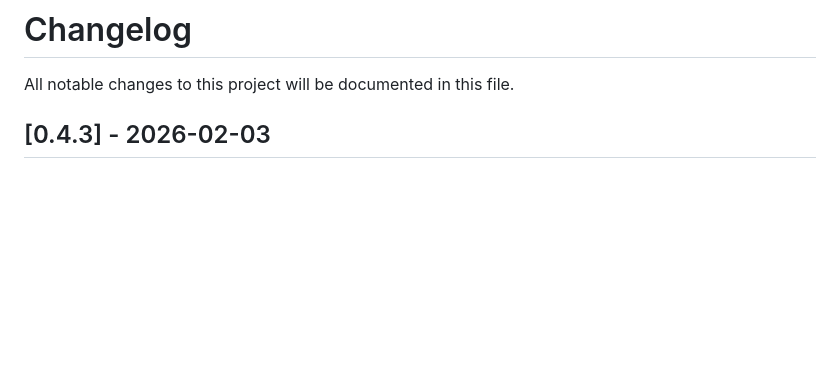
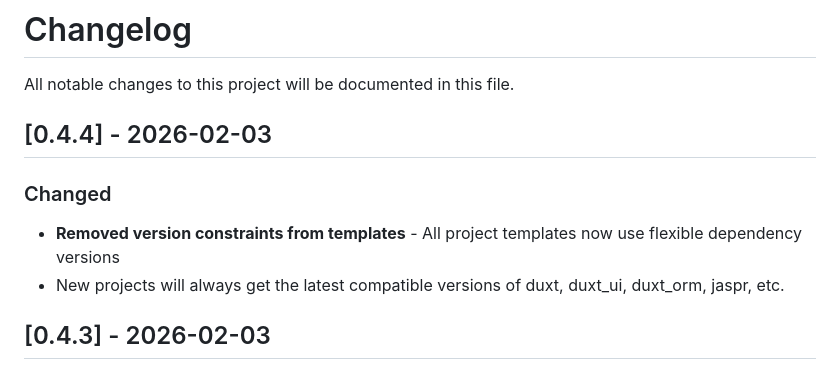
Before and after one commit to duxt-base/duxt, a Markdown page: CHANGELOG.md, the part around the change. GitHub-like rendering; blank space fills up the shorter version.

Commit message:
docs: Add 0.4.4 CHANGELOG entry

```diff
--- a/CHANGELOG.md
+++ b/CHANGELOG.md
@@ -1,6 +1,12 @@
 # Changelog
 
 All notable changes to this project will be documented in this file.
+
+## [0.4.4] - 2026-02-03
+
+### Changed
+- **Removed version constraints from templates** - All project templates now use flexible dependency versions
+- New projects will always get the latest compatible versions of duxt, duxt_ui, duxt_orm, jaspr, etc.
 
 ## [0.4.3] - 2026-02-03
 
```
